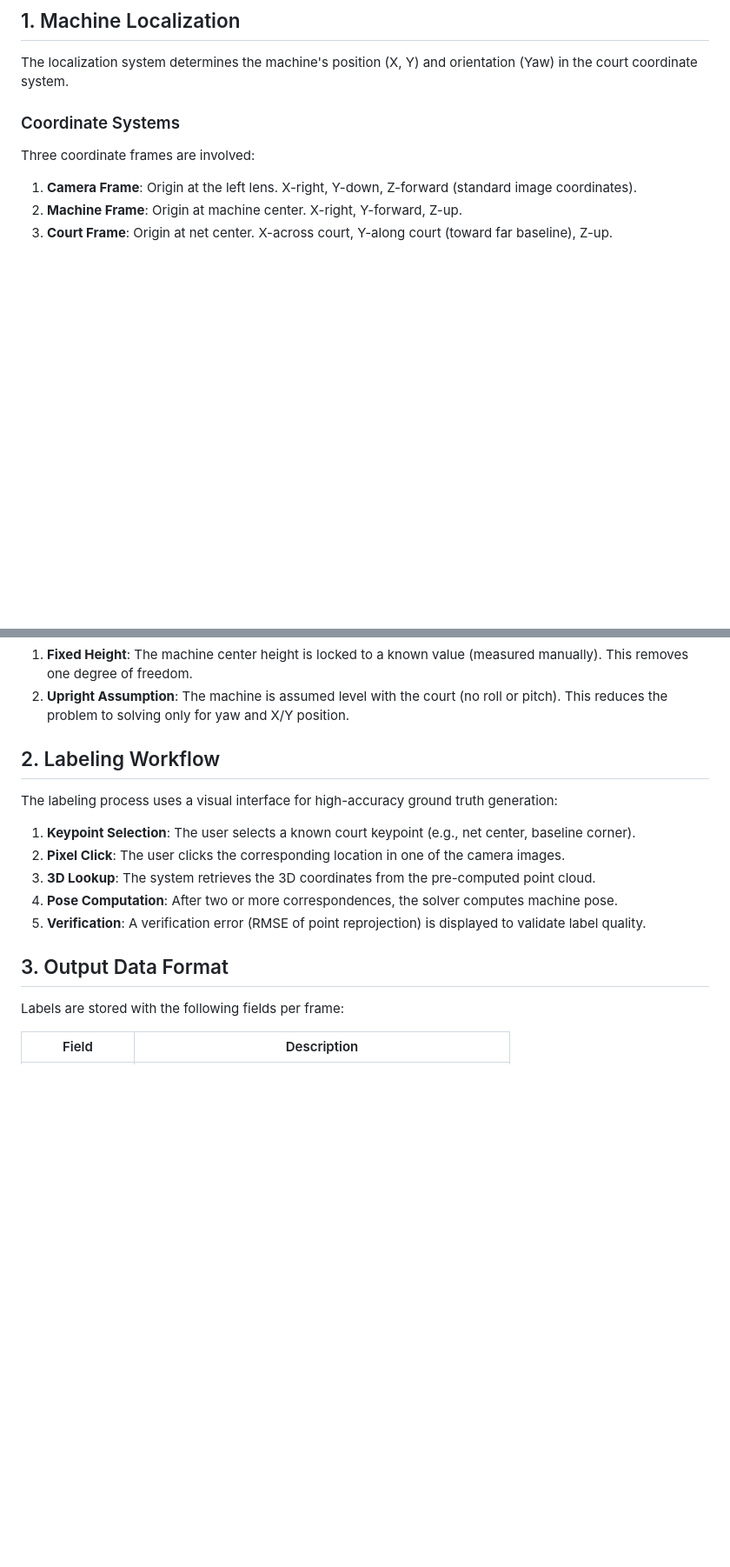
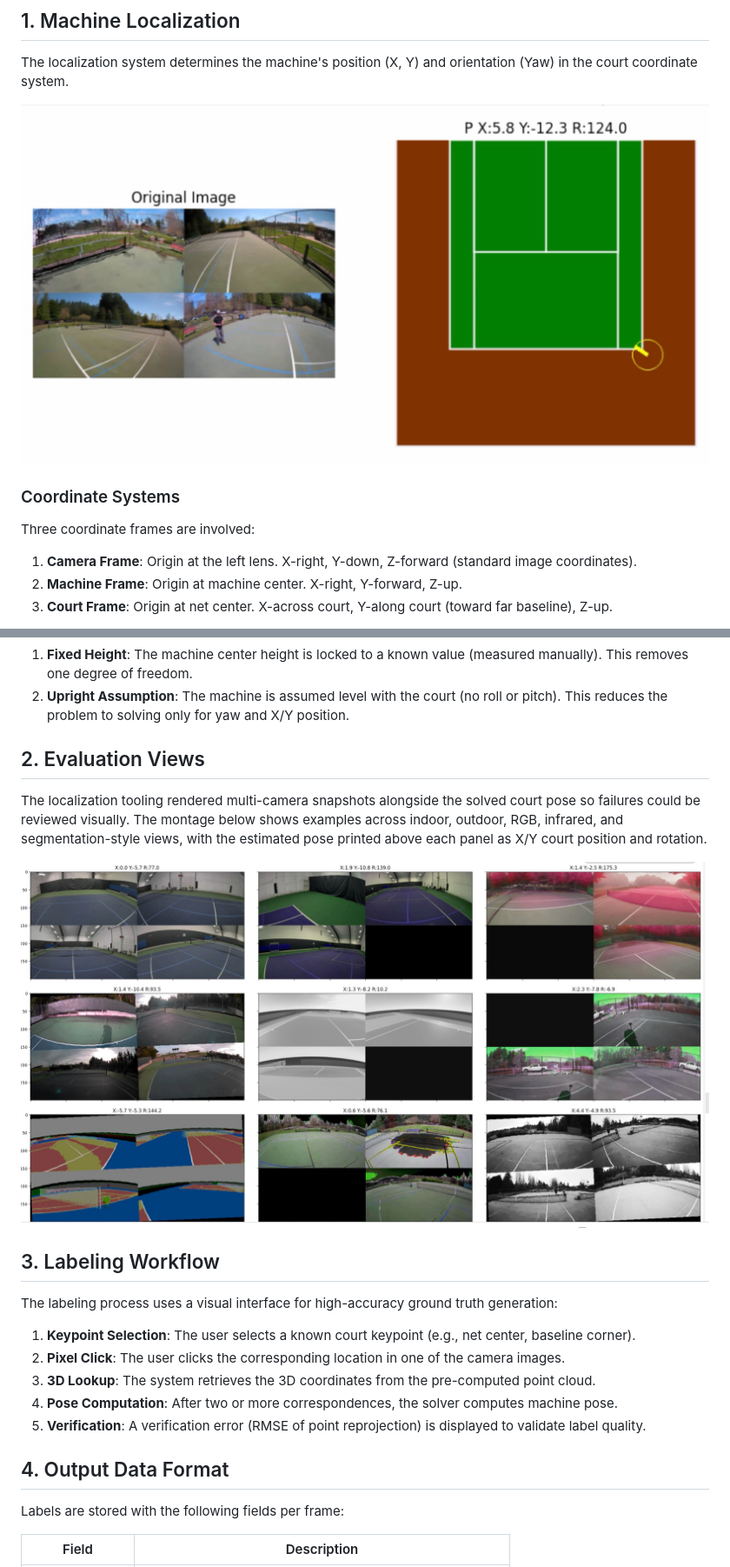
Before and after one commit to notnil/tensa, a Markdown page: docs/ai/localization-methodology.md, 2 parts joined by grey strips. Shown at 87% size. GitHub-like rendering; pictures changed too: assets/ai/localization-camera-to-court.jpg (added), assets/ai/localization-eval-montage.jpg (added); blank space fills up the shorter version.

```diff
--- a/docs/ai/localization-methodology.md
+++ b/docs/ai/localization-methodology.md
@@ -5,6 +5,8 @@ This document describes the approach for determining machine position on a tenni
 ## 1. Machine Localization
 
 The localization system determines the machine's position (X, Y) and orientation (Yaw) in the court coordinate system.
+
+![Camera views projected into a court-coordinate localization estimate](../../assets/ai/localization-camera-to-court.jpg)
 
 ### Coordinate Systems
 
@@ -99,7 +101,13 @@ To handle noisy depth data:
 1.  **Fixed Height**: The machine center height is locked to a known value (measured manually). This removes one degree of freedom.
 2.  **Upright Assumption**: The machine is assumed level with the court (no roll or pitch). This reduces the problem to solving only for yaw and X/Y position.
 
-## 2. Labeling Workflow
+## 2. Evaluation Views
+
+The localization tooling rendered multi-camera snapshots alongside the solved court pose so failures could be reviewed visually. The montage below shows examples across indoor, outdoor, RGB, infrared, and segmentation-style views, with the estimated pose printed above each panel as X/Y court position and rotation.
+
+![Localization evaluation montage across multiple courts and camera views](../../assets/ai/localization-eval-montage.jpg)
+
+## 3. Labeling Workflow
 
 The labeling process uses a visual interface for high-accuracy ground truth generation:
 
@@ -109,7 +117,7 @@ The labeling process uses a visual interface for high-accuracy ground truth gene
 4.  **Pose Computation**: After two or more correspondences, the solver computes machine pose.
 5.  **Verification**: A verification error (RMSE of point reprojection) is displayed to validate label quality.
 
-## 3. Output Data Format
+## 4. Output Data Format
 
 Labels are stored with the following fields per frame:
 
```
Also changed, not shown: README.md (+2 -2 lines).
